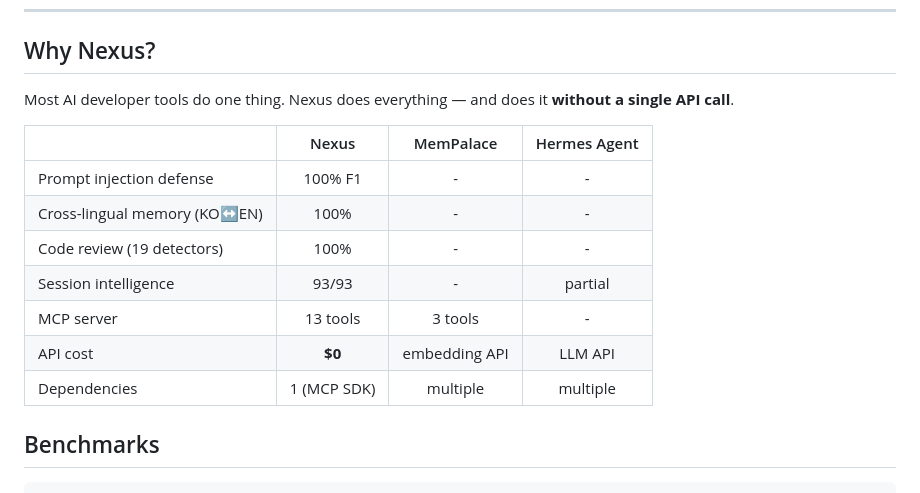
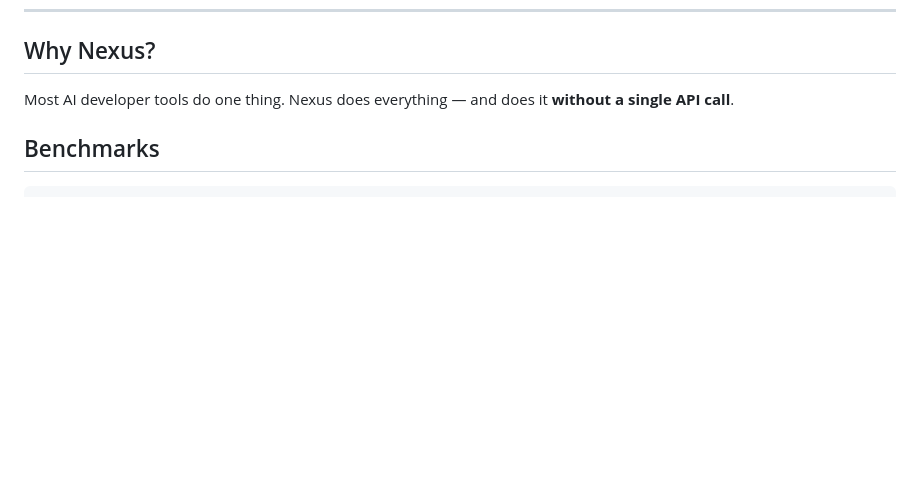
Before and after one commit to hawonb711-tech/nexus, a Markdown page: README.md, the part around the change. Drawn GitHub-style; blank space fills up the shorter version.

Commit message:
docs: remove competitor comparison table from README

```diff
--- a/README.md
+++ b/README.md
@@ -21,16 +21,6 @@
 ## Why Nexus?
 
 Most AI developer tools do one thing. Nexus does everything — and does it **without a single API call**.
-
-| | Nexus | MemPalace | Hermes Agent |
-|---|:---:|:---:|:---:|
-| Prompt injection defense | 100% F1 | - | - |
-| Cross-lingual memory (KO↔EN) | 100% | - | - |
-| Code review (19 detectors) | 100% | - | - |
-| Session intelligence | 93/93 | - | partial |
-| MCP server | 13 tools | 3 tools | - |
-| API cost | **$0** | embedding API | LLM API |
-| Dependencies | 1 (MCP SDK) | multiple | multiple |
 
 ## Benchmarks
 
```
